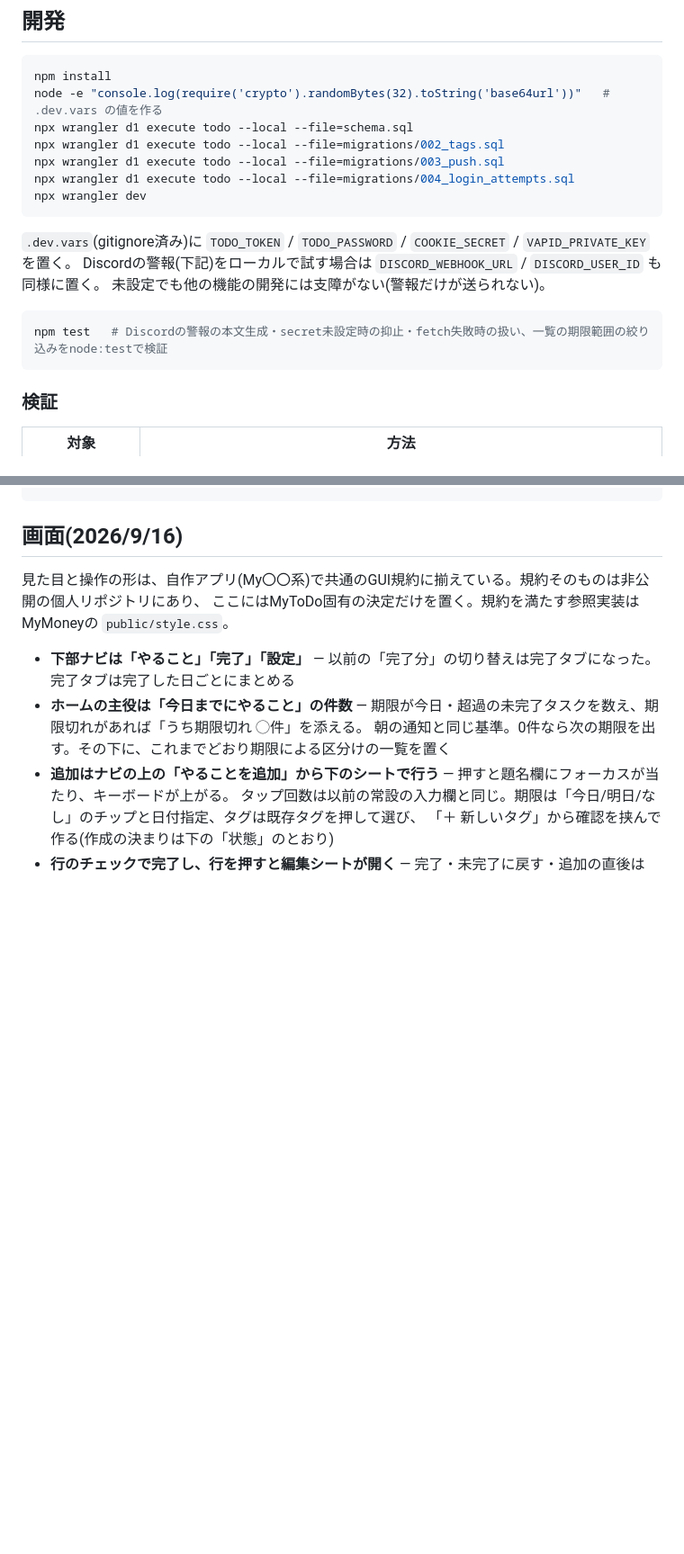
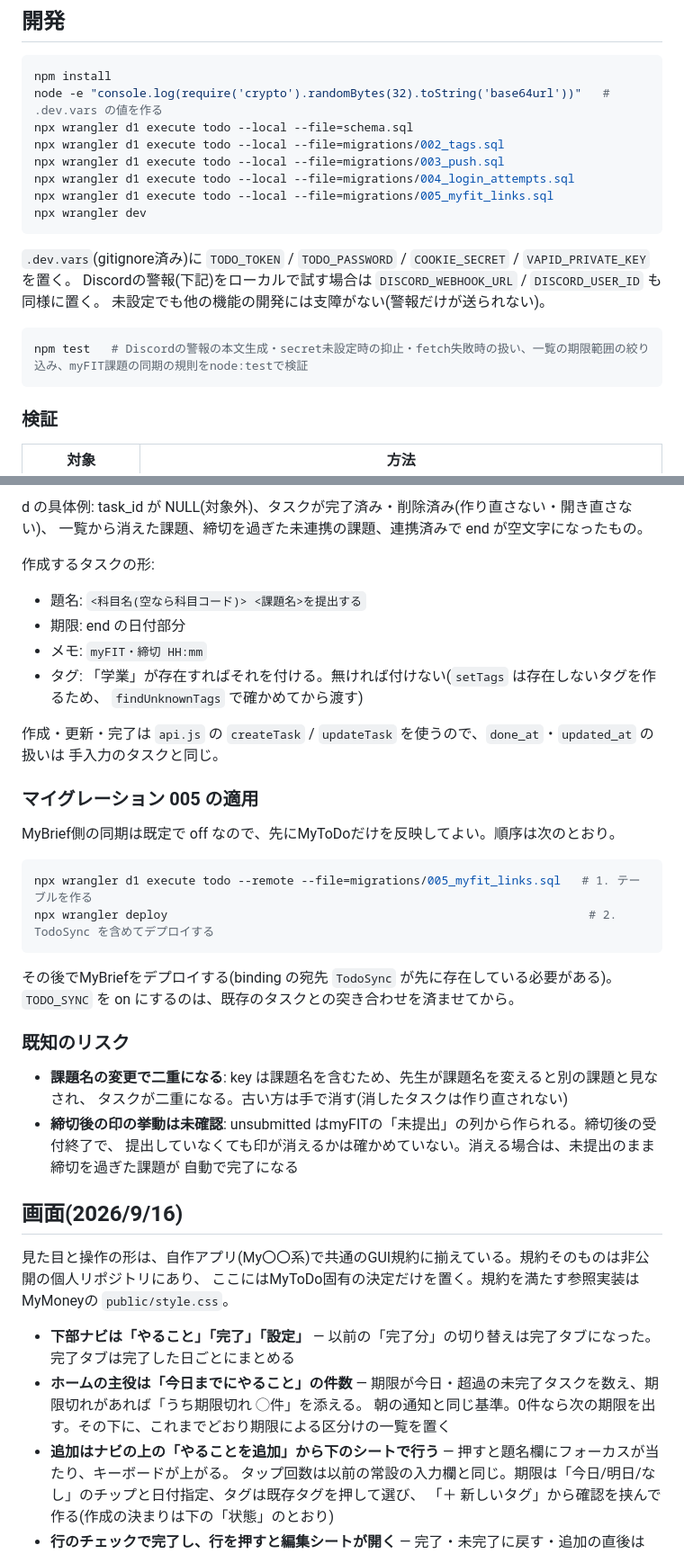
Before and after one commit to Astel-isk/MyToDo, a Markdown page: README.md, 2 parts joined by grey strips. Shown at 90% size. GitHub-like rendering; blank space fills up the shorter version.

Commit message:
docs:TodoSync・myfit_links・同期の規則をREADMEに追記

````diff
--- a/README.md
+++ b/README.md
@@ -92,6 +93,7 @@ npx wrangler d1 execute todo --local --file=schema.sql
 npx wrangler d1 execute todo --local --file=migrations/002_tags.sql
 npx wrangler d1 execute todo --local --file=migrations/003_push.sql
 npx wrangler d1 execute todo --local --file=migrations/004_login_attempts.sql
+npx wrangler d1 execute todo --local --file=migrations/005_myfit_links.sql
 npx wrangler dev
 ```
 
@@ -100,7 +102,7 @@ Discordの警報(下記)をローカルで試す場合は `DISCORD_WEBHOOK_URL`
 未設定でも他の機能の開発には支障がない(警報だけが送られない)。
 
 ```sh
-npm test   # Discordの警報の本文生成・secret未設定時の抑止・fetch失敗時の扱い、一覧の期限範囲の絞り込みをnode:testで検証
+npm test   # Discordの警報の本文生成・secret未設定時の抑止・fetch失敗時の扱い、一覧の期限範囲の絞り込み、myFIT課題の同期の規則をnode:testで検証
 ```
 
 ### 検証
@@ -196,3 +257,37 @@ npx wrangler secret put DISCORD_USER_ID       # 開発者モードでユーザ
+d の具体例: task_id が NULL(対象外)、タスクが完了済み・削除済み(作り直さない・開き直さない)、
+一覧から消えた課題、締切を過ぎた未連携の課題、連携済みで end が空文字になったもの。
+
+作成するタスクの形:
+
+- 題名: `<科目名(空なら科目コード)> <課題名>を提出する`
+- 期限: end の日付部分
+- メモ: `myFIT・締切 HH:mm`
+- タグ: 「学業」が存在すればそれを付ける。無ければ付けない(`setTags` は存在しないタグを作るため、
+  `findUnknownTags` で確かめてから渡す)
+
+作成・更新・完了は `api.js` の `createTask` / `updateTask` を使うので、`done_at`・`updated_at` の扱いは
+手入力のタスクと同じ。
+
+### マイグレーション 005 の適用
+
+MyBrief側の同期は既定で off なので、先にMyToDoだけを反映してよい。順序は次のとおり。
+
+```sh
+npx wrangler d1 execute todo --remote --file=migrations/005_myfit_links.sql   # 1. テーブルを作る
+npx wrangler deploy                                                            # 2. TodoSync を含めてデプロイする
+```
+
+その後でMyBriefをデプロイする(binding の宛先 `TodoSync` が先に存在している必要がある)。
+`TODO_SYNC` を on にするのは、既存のタスクとの突き合わせを済ませてから。
+
+### 既知のリスク
+
+- **課題名の変更で二重になる**: key は課題名を含むため、先生が課題名を変えると別の課題と見なされ、
+  タスクが二重になる。古い方は手で消す(消したタスクは作り直されない)
+- **締切後の印の挙動は未確認**: unsubmitted はmyFITの「未提出」の列から作られる。締切後の受付終了で、
+  提出していなくても印が消えるかは確かめていない。消える場合は、未提出のまま締切を過ぎた課題が
+  自動で完了になる
+
 ## 画面(2026/9/16)
 
 見た目と操作の形は、自作アプリ(My〇〇系)で共通のGUI規約に揃えている。規約そのものは非公開の個人リポジトリにあり、
````
Also changed, not shown: other parts of README.md (+60 -0 lines).
